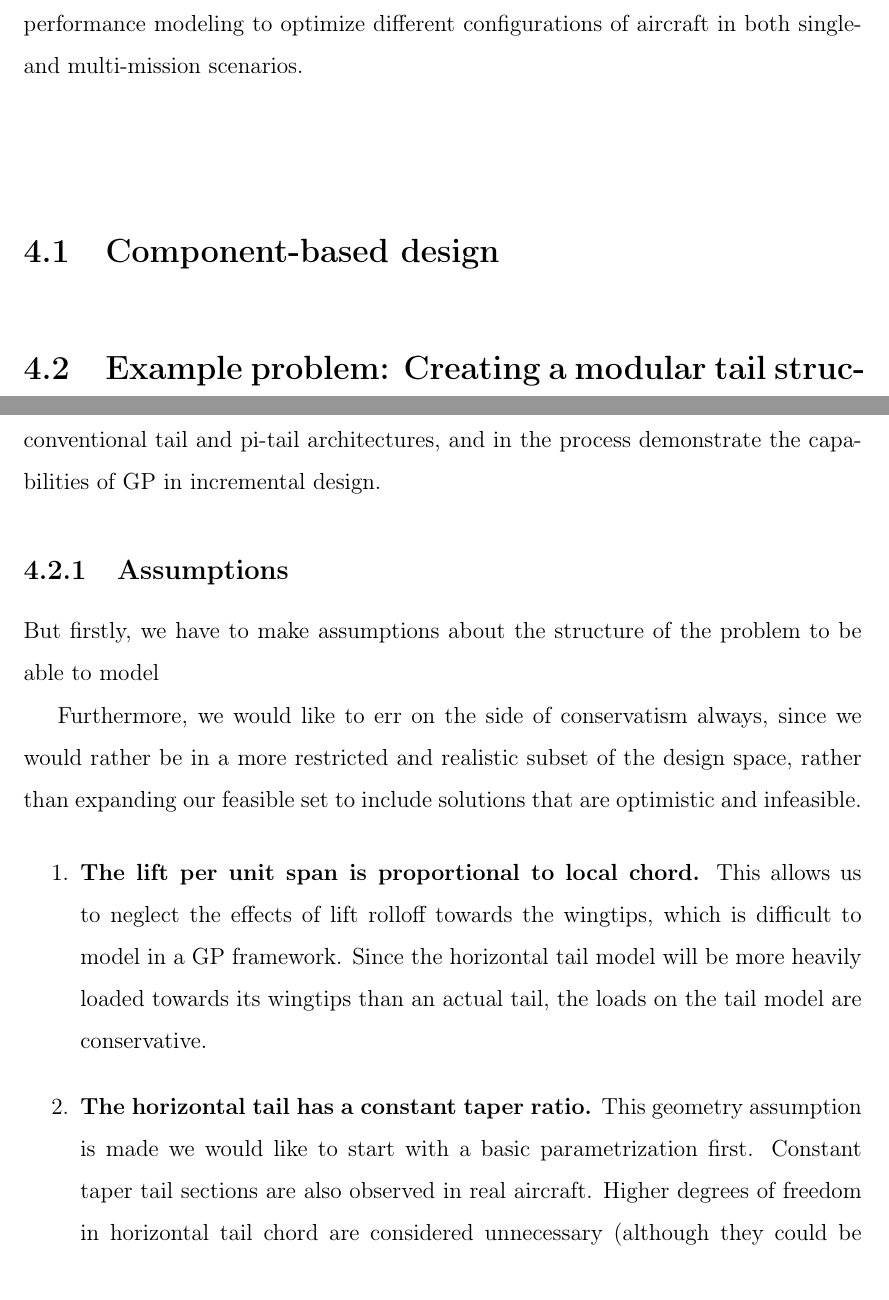
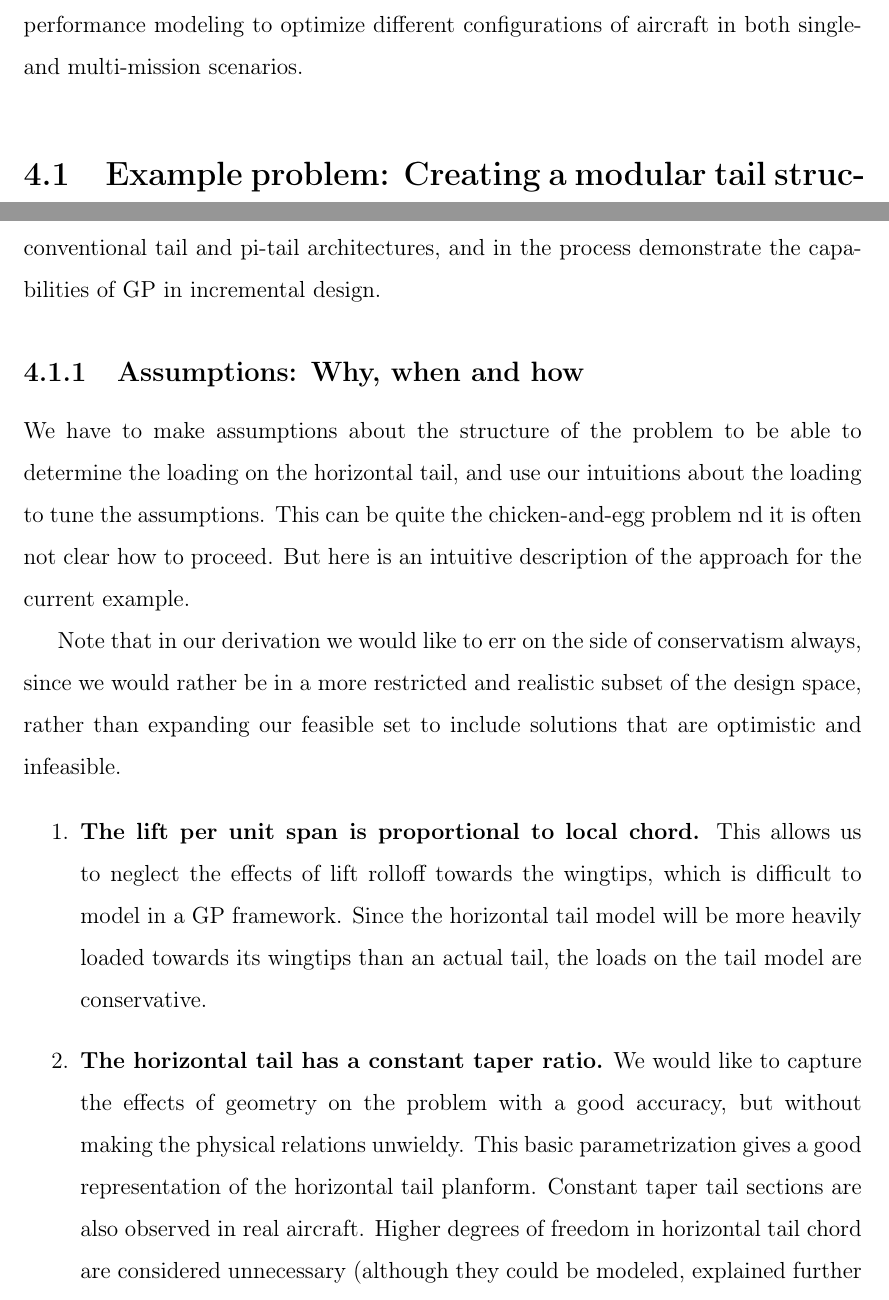
Before and after one commit to convexengineering/publications-raw, a LaTeX thesis (latex/main.tex, which reads latex/ch4_modularity.tex): two parts of pages 13 and 14 of 22 before the commit and two parts of pages 13 and 14 of 21 after it, joined at a grey line, cut so that both start at the same text. Compiled offline with pdfLaTeX.

Commit message:
Random edits.

```diff
--- a/latex/ch4_modularity.tex
+++ b/latex/ch4_modularity.tex
@@ -5,8 +5,6 @@ most sophisticated models and largest models to come out of the CEG, SPaircraft.
 SPaircraft is a commercial aircraft design tool that makes use of component-
 based performance modeling to optimize different configurations of aircraft in
 both single- and multi-mission scenarios.
-
-\section{Component-based design}
 
 \section{Example problem: Creating a modular tail structural model}
 
@@ -27,12 +25,17 @@ This section will derive a new set of constraints, which are compatible with
 both conventional tail and pi-tail architectures, and in the process demonstrate the
 capabilities of \gls{GP} in incremental design.
 
-\subsection{Assumptions}
 
-But firstly, we have to make assumptions about the structure of the problem to be able to
-model
 
-Furthermore, we would like to err on the side of conservatism always, since we would
+\subsection{Assumptions: Why, when and how}
+
+We have to make assumptions about the structure of the problem to be able
+to determine the loading on the horizontal tail, and use our intuitions about the
+loading to tune the assumptions. This can be quite the chicken-and-egg problem
+nd it is often not clear how to proceed. But here is an
+intuitive description of the approach for the current example.
+
+Note that in our derivation we would like to err on the side of conservatism always, since we would
 rather be in a more restricted and realistic subset of the design space, rather than
 expanding our feasible set to include solutions that are optimistic and infeasible.
 
@@ -42,17 +45,19 @@ expanding our feasible set to include solutions that are optimistic and infeasib
     to model in a \gls{GP} framework.  Since the horizontal tail model will
     be more heavily loaded towards its wingtips than an actual tail, the loads
     on the tail model are conservative.
-    \item \textbf{The horizontal tail has a constant taper ratio.} This geometry
-    assumption is made we would like to start with a basic parametrization first.
+    \item \textbf{The horizontal tail has a constant taper ratio.} We would like to
+    capture the effects of geometry on the problem with a good
+    accuracy, but without making the physical relations unwieldy. This basic parametrization
+    gives a good representation of the horizontal tail planform.
     Constant taper tail sections are also observed in real aircraft.
     Higher degrees of freedom in horizontal tail chord are considered unnecessary
     (although they could be modeled, explained further in Section~\ref{sec:HTExtensions}).
     \item \textbf{The horizontal and vertical tail joint is a fuselage width away from
-the centerline of the aircraft.} In the pi-tail configuration the vertical tails are
-often canted outward for aerodynamic benefits. However, we would like to avoid making
-assumptions about this, and make the conservative approximation that the vertical tails
-are perfectly vertical, and join the fuselage and the horizontal tail at $w_{fuse}$, the
-width of the fuselage.
+    the centerline of the aircraft.} In the pi-tail configuration the vertical tails are
+    often canted outward for aerodynamic benefits. However, we would like to avoid making
+    assumptions about this, and make the conservative approximation that the vertical tails
+    are perfectly vertical, and join the fuselage and the horizontal tail at $w_{fuse}$, the
+    width of the fuselage.
     \item \textbf{The horizontal and vertical tail interface is a pin joint.} This implies
     that the joint does not exert a moment on the horizontal tail, and a conservative
     assumption from an engineering perspective. We do not want to expose such a fine
```
Also changed, not shown: latex/ch3_extensibility.tex (+2 -1 lines), latex/ch4_modularity.tex (2 more changed lines).
